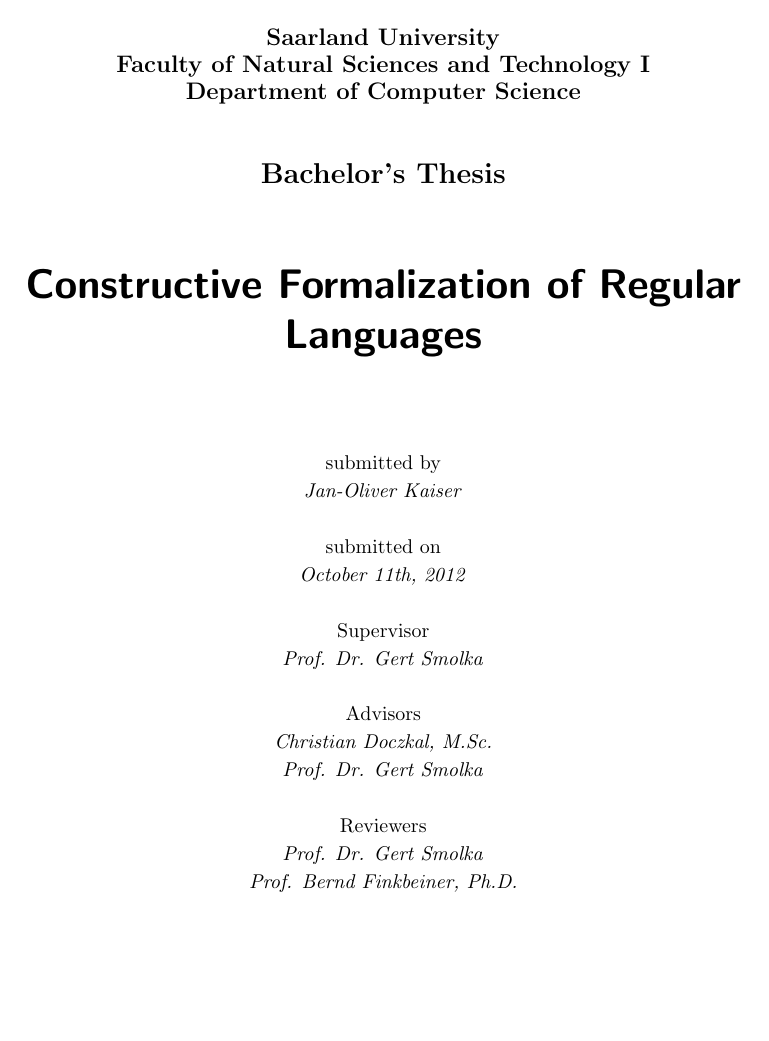
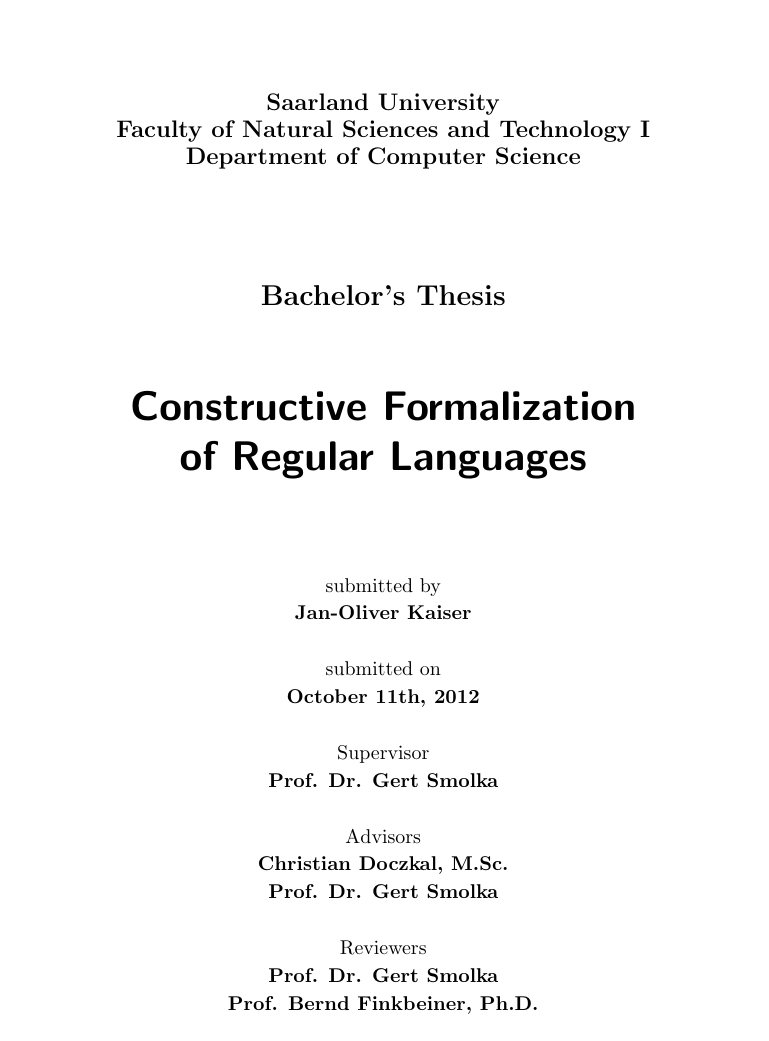
Before and after one commit to Janno/Bachelor-Thesis, a LaTeX thesis (thesis/thesis.tex, which reads thesis/chpt_concl.tex, thesis/chpt_oath.tex, thesis/title.tex): page 1 of 53 before the commit and page 1 of 54 after it. The pictures show the PDF file thesis/thesis.pdf that the author committed with the source.

Commit message:
updates; first pages weird

```diff
--- a/thesis/chpt_concl.tex
+++ b/thesis/chpt_concl.tex
@@ -80,14 +80,14 @@
 
 \section{Future Work}
 There a several possible extensions to our development.
-Additionally, there are some topics that are not so much extensions but rather candidates for future formalizations.
+Additionally, there are some topics that are quite extensions but rather candidates for future formalizations.
 %There is also a lot of potential in reducing the size of the development.
 
 
 \subsection[$\varepsilon$-Transitions]{\texorpdfstring{$\varepsilon$-Transitions}{Epsilon-Transitions}}
 We have avoided $\varepsilon$-transitions in our formalization.
 Non-deterministic finite automata with $\varepsilon$-transitions and regular expressions are equally expressive.
-They are, as we have shown, unnecessary to derive the results proven in this thesis.
+They are, as we have shown, unnecessary in order to derive the results proven in this thesis.
 Nonetheless, it would be very interesting to add them to the list of formalized characterizations of regular languages.
 
 \subsection{Pumping Lemma}
--- a/thesis/chpt_oath.tex
+++ b/thesis/chpt_oath.tex
@@ -37,4 +41,4 @@
     \end{array}$\hfill{$\begin{array}[t]{c}
         \_\_\_\_\_\_\_\_\_\_\_\_\\
         {\scriptscriptstyle \text{Signature}}
-    \end{array}$\hfill
+    \end{array}$\hfill}\end{minipage}
--- a/thesis/title.tex
+++ b/thesis/title.tex
@@ -1,40 +1,36 @@
 %\maketitle
-\titlehead{%
+\titlehead{\vspace{3em}%
 \begin{longtable}{c}
     \textbf{\large Saarland University}\tabularnewline
     \textbf{\large Faculty of Natural Sciences and Technology I }\tabularnewline
     \textbf{\large Department of Computer Science}\tabularnewline
-    \end{longtable}}
+\end{longtable}\vspace{3em}}
 
 
 
 \subject{Bachelor's Thesis}
 
 
-    \title{Constructive Formalization of Regular Languages}
+\title{Constructive Formalization\\ of Regular Languages}
 
 
-    \subtitle{\rm%
-        \vspace{3em}
+\subtitle{\rm\vspace{3em}%
     \begin{tabular}{c}
         {\small submitted by}\tabularnewline
-            \emph{\small Jan-Oliver Kaiser}\tabularnewline
+        \textbf{\small Jan-Oliver Kaiser}\tabularnewline
         \tabularnewline
         {\small submitted on}\tabularnewline
-            \emph{\small October 11th, 2012 }\tabularnewline
+        \textbf{\small October 11th, 2012 }\tabularnewline
         \tabularnewline
         {\small Supervisor}\tabularnewline
-            \emph{\small Prof. Dr. Gert Smolka}\tabularnewline
+        \textbf{\small Prof. Dr. Gert Smolka}\tabularnewline
         \tabularnewline
         {\small Advisors}\tabularnewline
-            \emph{\small Christian Doczkal, M.Sc.}\tabularnewline
-            \emph{\small Prof. Dr. Gert Smolka}\tabularnewline
+        \textbf{\small Christian Doczkal, M.Sc.}\tabularnewline
+        \textbf{\small Prof. Dr. Gert Smolka}\tabularnewline
         \tabularnewline
         {\small Reviewers}\tabularnewline
-            \emph{\small Prof. Dr. Gert Smolka}\tabularnewline
-            \emph{\small Prof. Bernd Finkbeiner, Ph.D.}\tabularnewline
-        \end{tabular}
-    }
-
-
+        \textbf{\small Prof. Dr. Gert Smolka}\tabularnewline
+        \textbf{\small Prof. Bernd Finkbeiner, Ph.D.}\tabularnewline
+    \end{tabular}}
 \maketitle
```
Also changed, not shown: thesis/chpt_MN.tex (+8 -8 lines), thesis/chpt_fa.tex (+3 -3 lines), thesis/chapters/chpt_MN.pdf, thesis/chapters/chpt_abstract.pdf, thesis/chapters/chpt_concl.pdf, thesis/chapters/chpt_coq.pdf, thesis/chapters/chpt_fa.pdf, thesis/chapters/chpt_intro.pdf, thesis/chapters/chpt_lang.pdf, thesis/thesis.pdf, thesis/chpt_concl.tex (4 more changed lines), thesis/chpt_oath.tex (4 more changed lines). Lines whose indentation alone changed are shown as unchanged.
